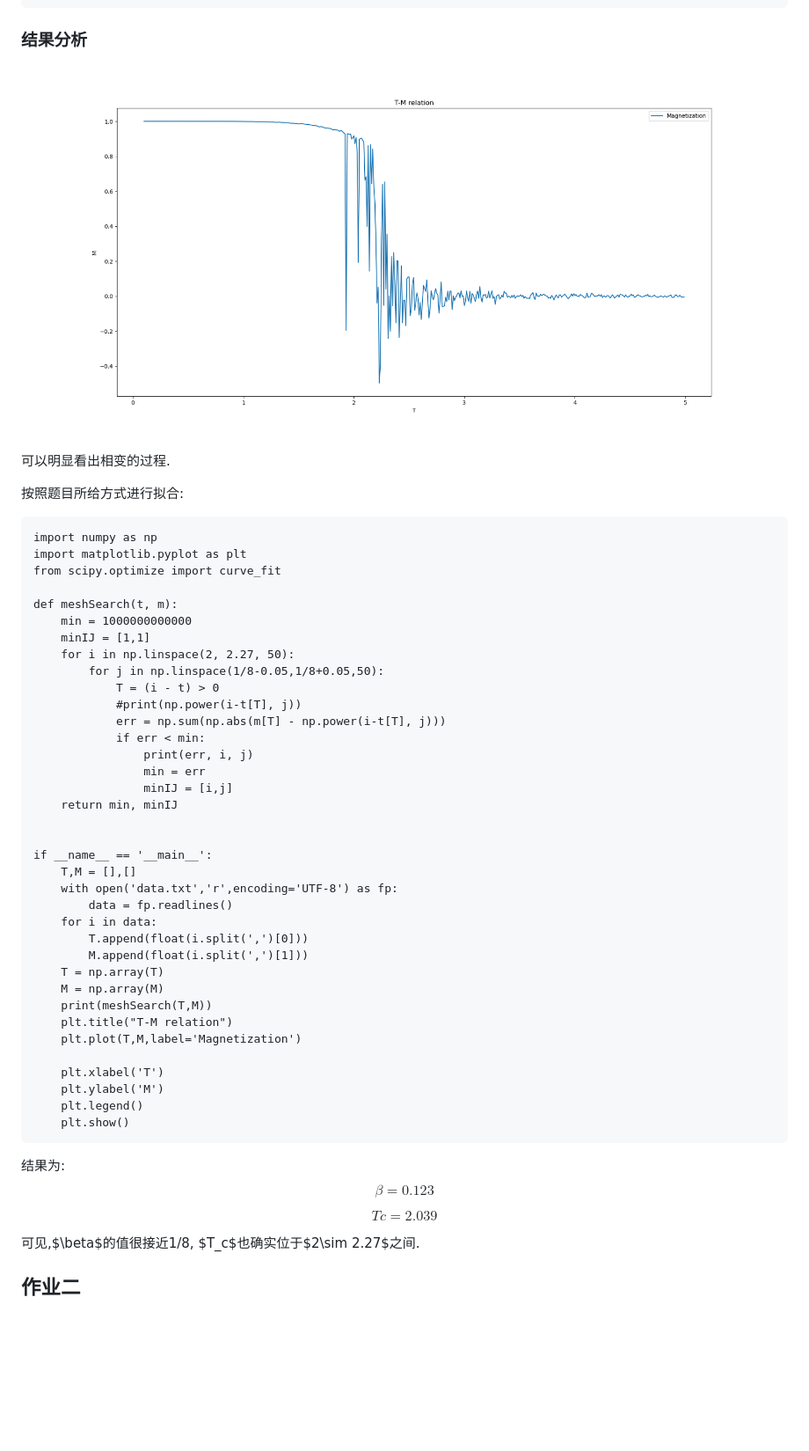
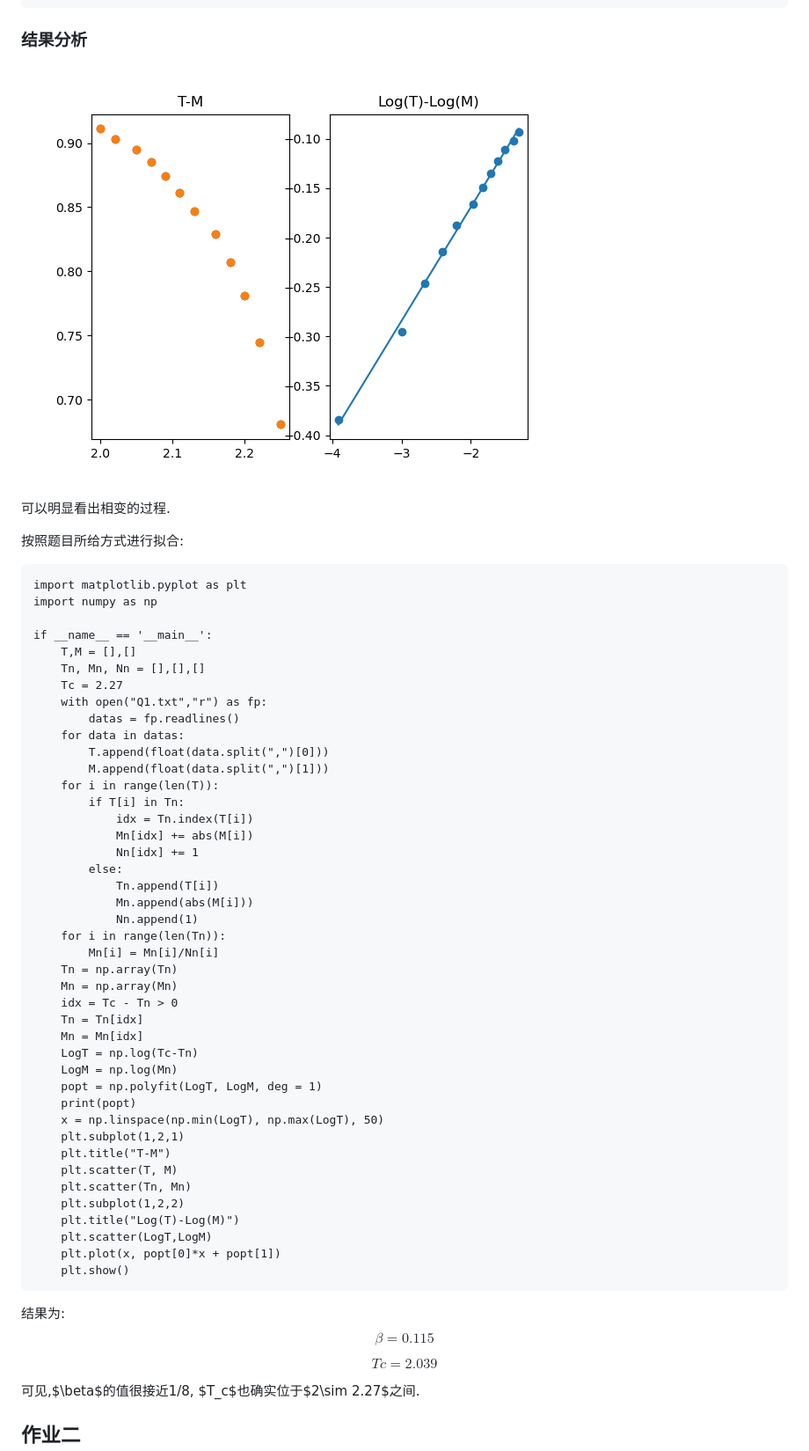
Before and after one commit to yqwu905/ComputationalPhysicsCode, a Markdown page: 11thHomework/计算物理第11次作业.md, the part around the change. Shown at 88% size. GitHub-like rendering; pictures changed too: 11thHomework/fig1.png; blank space fills up the shorter version.

Commit message:
Update 11th Homework

````diff
--- a/11thHomework/计算物理第11次作业.md
+++ b/11thHomework/计算物理第11次作业.md
@@ -256,47 +256,53 @@ void Q1()
 按照题目所给方式进行拟合:
 
 ```pyrhon
+import matplotlib.pyplot as plt
 import numpy as np
-import matplotlib.pyplot as plt
-from scipy.optimize import curve_fit
-
-def meshSearch(t, m):
-    min = 1000000000000
-    minIJ = [1,1]
-    for i in np.linspace(2, 2.27, 50):
-        for j in np.linspace(1/8-0.05,1/8+0.05,50):
-            T = (i - t) > 0
-            #print(np.power(i-t[T], j))
-            err = np.sum(np.abs(m[T] - np.power(i-t[T], j)))
-            if err < min:
-                print(err, i, j)
-                min = err
-                minIJ = [i,j]
-    return min, minIJ
-
 
 if __name__ == '__main__':
     T,M = [],[]
-    with open('data.txt','r',encoding='UTF-8') as fp:
-        data = fp.readlines()
-    for i in data:
-        T.append(float(i.split(',')[0]))
-        M.append(float(i.split(',')[1]))
-    T = np.array(T)
-    M = np.array(M)
-    print(meshSearch(T,M))
-    plt.title("T-M relation")
-    plt.plot(T,M,label='Magnetization')
-
-    plt.xlabel('T')
-    plt.ylabel('M')
-    plt.legend()
+    Tn, Mn, Nn = [],[],[]
+    Tc = 2.27
+    with open("Q1.txt","r") as fp:
+        datas = fp.readlines()
+    for data in datas:
+        T.append(float(data.split(",")[0]))
+        M.append(float(data.split(",")[1]))
+    for i in range(len(T)):
+        if T[i] in Tn:
+            idx = Tn.index(T[i])
+            Mn[idx] += abs(M[i])
+            Nn[idx] += 1
+        else:
+            Tn.append(T[i])
+            Mn.append(abs(M[i]))
+            Nn.append(1)
+    for i in range(len(Tn)):
+        Mn[i] = Mn[i]/Nn[i]
+    Tn = np.array(Tn)
+    Mn = np.array(Mn)
+    idx = Tc - Tn > 0
+    Tn = Tn[idx]
+    Mn = Mn[idx]
+    LogT = np.log(Tc-Tn)
+    LogM = np.log(Mn)
+    popt = np.polyfit(LogT, LogM, deg = 1)
+    print(popt)
+    x = np.linspace(np.min(LogT), np.max(LogT), 50)
+    plt.subplot(1,2,1)
+    plt.title("T-M")
+    plt.scatter(T, M)
+    plt.scatter(Tn, Mn)
+    plt.subplot(1,2,2)
+    plt.title("Log(T)-Log(M)")
+    plt.scatter(LogT,LogM)
+    plt.plot(x, popt[0]*x + popt[1])
     plt.show()
 ```
 
 结果为:
 $$
-\beta = 0.123
+\beta = 0.115
 $$
 
 $$
````
Also changed, not shown: 3 other files.
